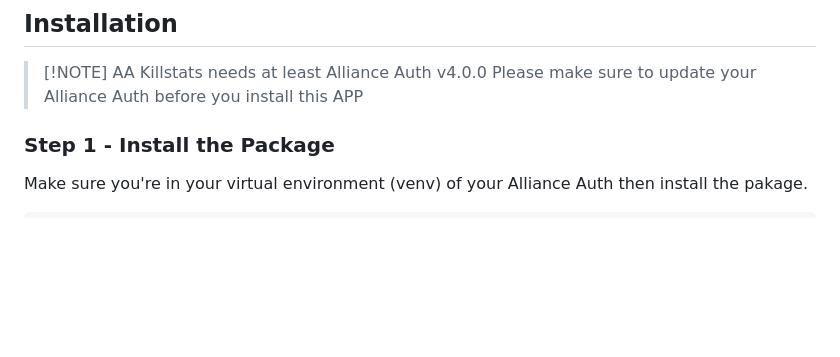
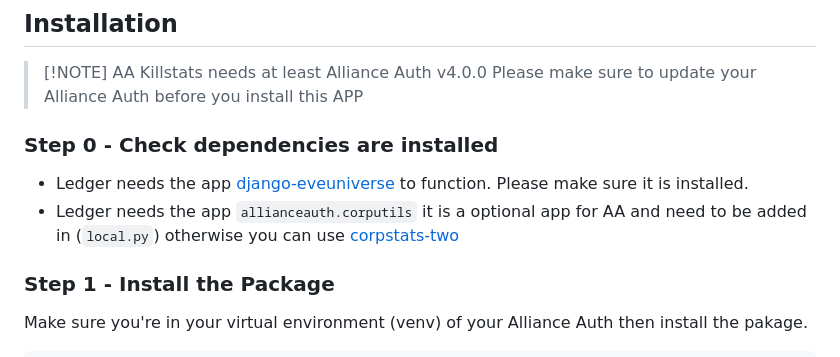
Before and after one commit to Geuthur/aa-killstats, a Markdown page: README.md, the part around the change. Rendered like a GitHub page; blank space fills up the shorter version.

Commit message:
[MISC] Update Installation Description for better understanding

```diff
--- a/README.md
+++ b/README.md
@@ -42,6 +42,11 @@ Killstats for Corporations & Alliances, Hall of Fame, Hall of Shame, etc.
 > \[!NOTE\]
 > AA Killstats needs at least Alliance Auth v4.0.0
 > Please make sure to update your Alliance Auth before you install this APP
+
+### Step 0 - Check dependencies are installed<a name="step1"></a>
+
+- Ledger needs the app [django-eveuniverse](https://apps.allianceauth.org/apps/detail/django-eveuniverse) to function. Please make sure it is installed.
+- Ledger needs the app `allianceauth.corputils` it is a optional app for AA and need to be added in (`local.py`) otherwise you can use [corpstats-two](https://apps.allianceauth.org/apps/detail/aa-corpstats-two)
 
 ### Step 1 - Install the Package<a name="step1"></a>
 
```
